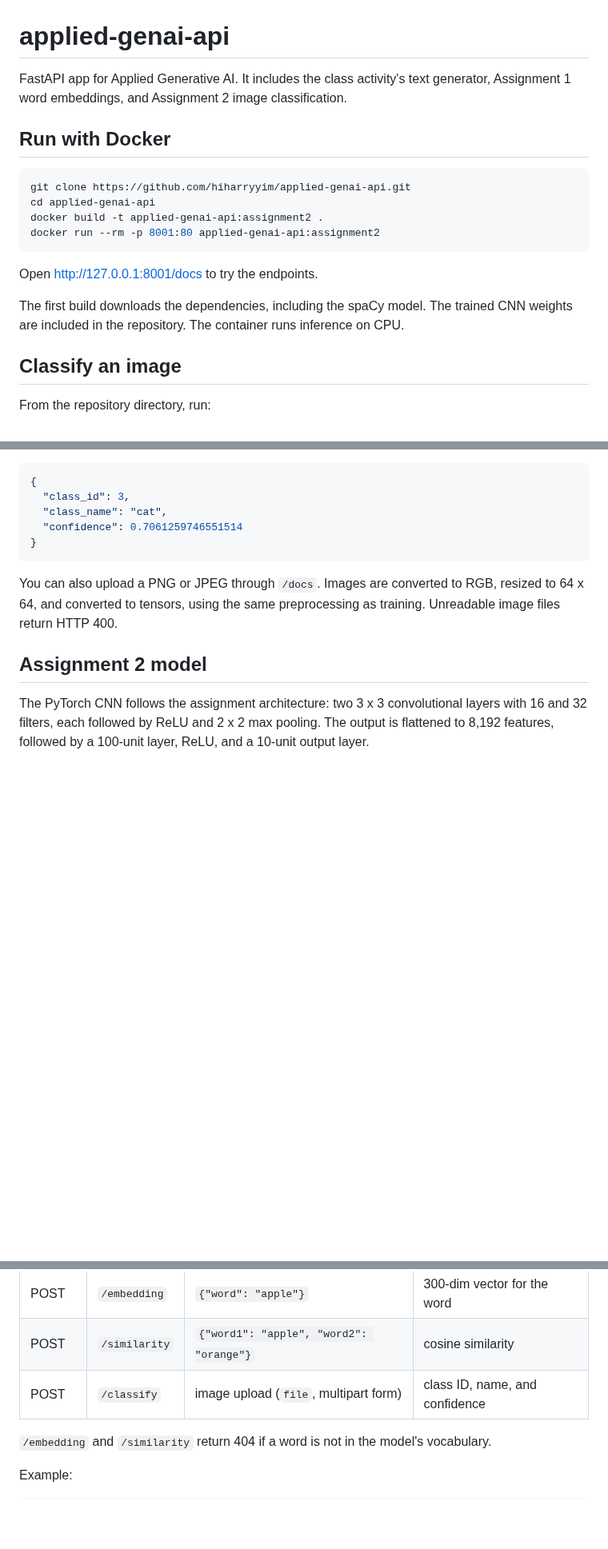
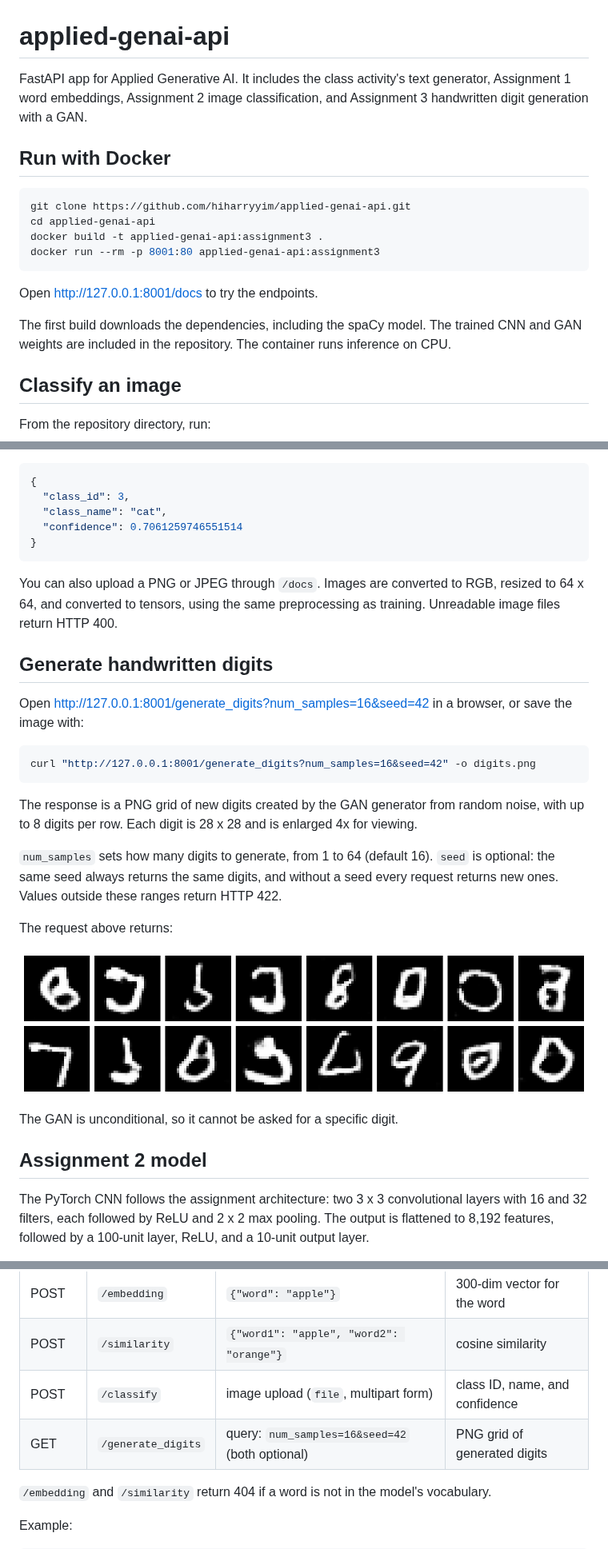
Before and after one commit to hiharryyim/applied-genai-api, a Markdown page: README.md, 3 parts joined by grey strips. Shown at 80% size. Rendered like a GitHub page; pictures changed too: examples/generated_digits.png (added); blank space fills up the shorter version.

````diff
--- a/README.md
+++ b/README.md
@@ -1,19 +1,19 @@
 # applied-genai-api
 
-FastAPI app for Applied Generative AI. It includes the class activity's text generator, Assignment 1 word embeddings, and Assignment 2 image classification.
+FastAPI app for Applied Generative AI. It includes the class activity's text generator, Assignment 1 word embeddings, Assignment 2 image classification, and Assignment 3 handwritten digit generation with a GAN.
 
 ## Run with Docker
 
 ```bash
 git clone https://github.com/hiharryyim/applied-genai-api.git
 cd applied-genai-api
-docker build -t applied-genai-api:assignment2 .
-docker run --rm -p 8001:80 applied-genai-api:assignment2
+docker build -t applied-genai-api:assignment3 .
+docker run --rm -p 8001:80 applied-genai-api:assignment3
 ```
 
 Open [http://127.0.0.1:8001/docs](http://127.0.0.1:8001/docs) to try the endpoints.
 
-The first build downloads the dependencies, including the spaCy model. The trained CNN weights are included in the repository. The container runs inference on CPU.
+The first build downloads the dependencies, including the spaCy model. The trained CNN and GAN weights are included in the repository. The container runs inference on CPU.
 
 ## Classify an image
 
@@ -36,6 +36,24 @@ For the included CIFAR-10 test image, the model predicts `cat`. The response con
 
 You can also upload a PNG or JPEG through `/docs`. Images are converted to RGB, resized to 64 x 64, and converted to tensors, using the same preprocessing as training. Unreadable image files return HTTP 400.
 
+## Generate handwritten digits
+
+Open [http://127.0.0.1:8001/generate_digits?num_samples=16&seed=42](http://127.0.0.1:8001/generate_digits?num_samples=16&seed=42) in a browser, or save the image with:
+
+```bash
+curl "http://127.0.0.1:8001/generate_digits?num_samples=16&seed=42" -o digits.png
+```
+
+The response is a PNG grid of new digits created by the GAN generator from random noise, with up to 8 digits per row. Each digit is 28 x 28 and is enlarged 4x for viewing.
+
+`num_samples` sets how many digits to generate, from 1 to 64 (default 16). `seed` is optional: the same seed always returns the same digits, and without a seed every request returns new ones. Values outside these ranges return HTTP 422.
+
+The request above returns:
+
+![16 digits generated with seed 42](examples/generated_digits.png)
+
+The GAN is unconditional, so it cannot be asked for a specific digit.
+
 ## Assignment 2 model
 
 The PyTorch CNN follows the assignment architecture: two 3 x 3 convolutional layers with 16 and 32 filters, each followed by ReLU and 2 x 2 max pooling. The output is flattened to 8,192 features, followed by a 100-unit layer, ReLU, and a 10-unit output layer.
@@ -68,6 +105,7 @@ Local API docs: [http://127.0.0.1:8000/docs](http://127.0.0.1:8000/docs).
 | POST | `/embedding` | `{"word": "apple"}` | 300-dim vector for the word |
 | POST | `/similarity` | `{"word1": "apple", "word2": "orange"}` | cosine similarity |
 | POST | `/classify` | image upload (`file`, multipart form) | class ID, name, and confidence |
+| GET | `/generate_digits` | query: `num_samples=16&seed=42` (both optional) | PNG grid of generated digits |
 
 `/embedding` and `/similarity` return 404 if a word is not in the model's vocabulary.
 
````
Also changed, not shown: other parts of README.md (+19 -0 lines), 12 other files.
